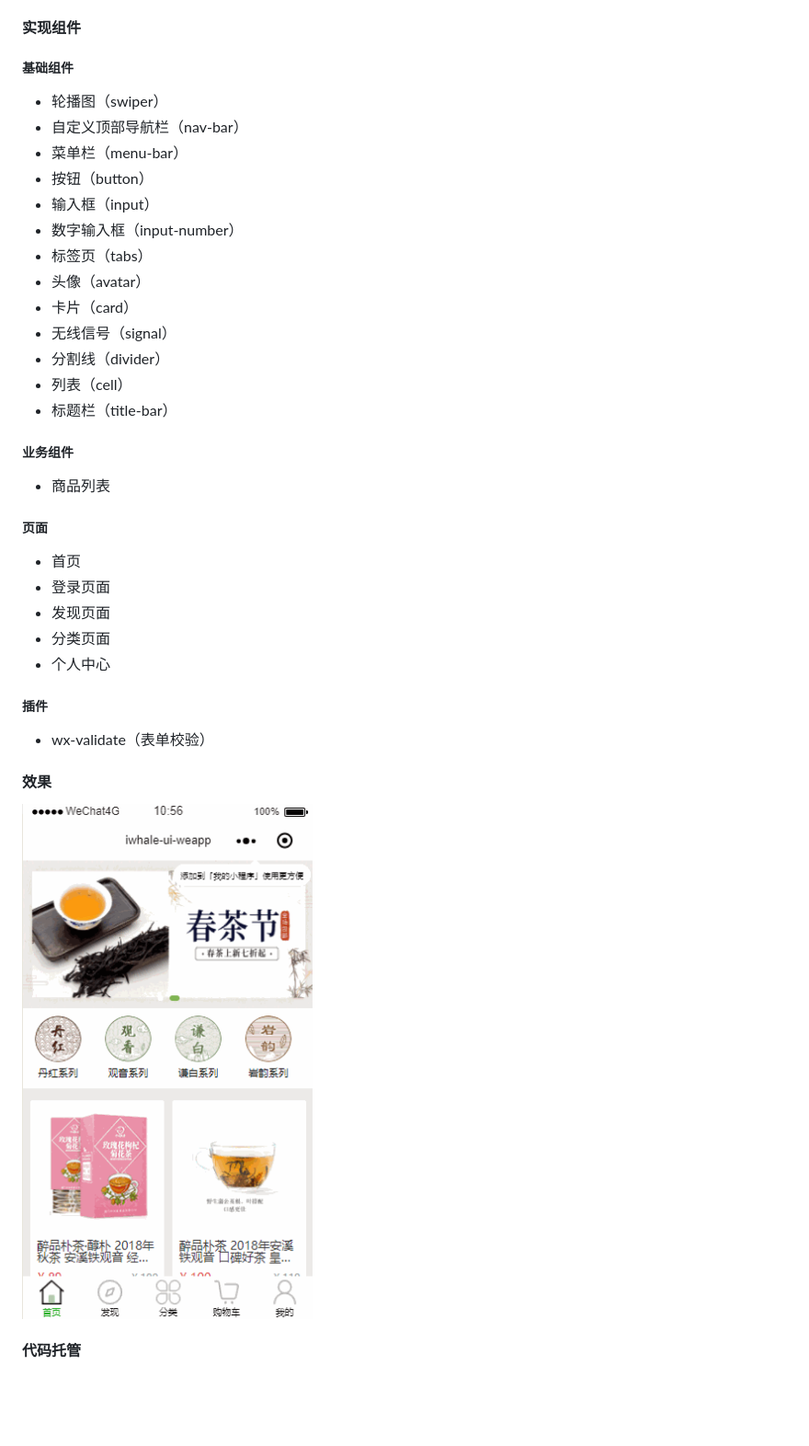
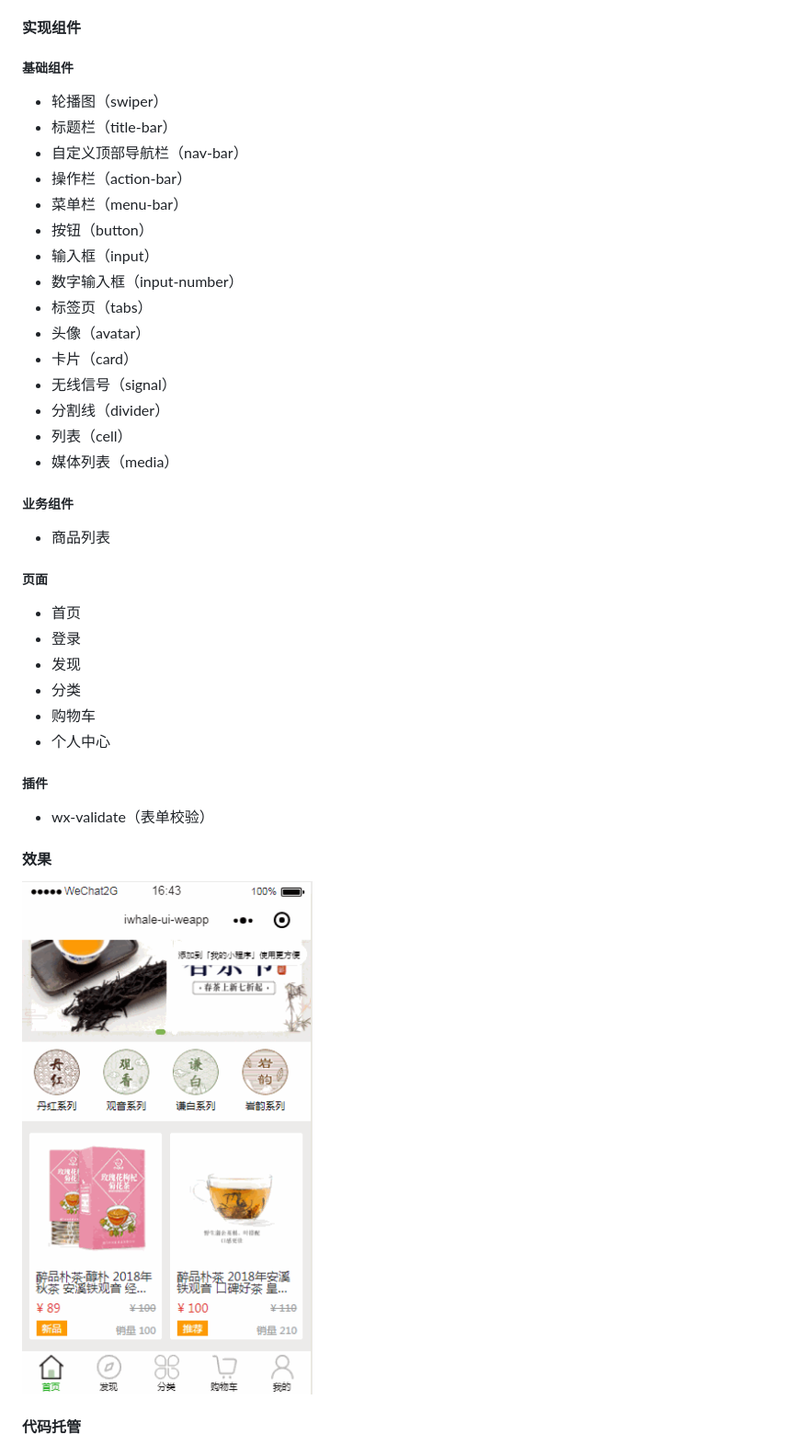
Before and after one commit to icjs-cc/ibaleine-weapp, a Markdown page: README.md, the part around the change. Shown at 92% size. GitHub-like rendering; pictures changed too: screenshot/iwhale-ui.gif; blank space fills up the shorter version.

```diff
--- a/README.md
+++ b/README.md
@@ -7,9 +7,10 @@
 #### 实现组件
 
 ##### 基础组件
-
 * 轮播图（swiper）
+* 标题栏（title-bar）
 * 自定义顶部导航栏（nav-bar）
+* 操作栏（action-bar）
 * 菜单栏（menu-bar）
 * 按钮（button）
 * 输入框（input）
@@ -20,16 +21,17 @@
 * 无线信号（signal）
 * 分割线（divider）
 * 列表（cell）
-* 标题栏（title-bar）
+* 媒体列表（media）
 
 ##### 业务组件
 * 商品列表
 
 ##### 页面
 * 首页
-* 登录页面
-* 发现页面
-* 分类页面
+* 登录
+* 发现
+* 分类
+* 购物车
 * 个人中心
 
 ##### 插件
```
Also changed, not shown: 13 other files.
